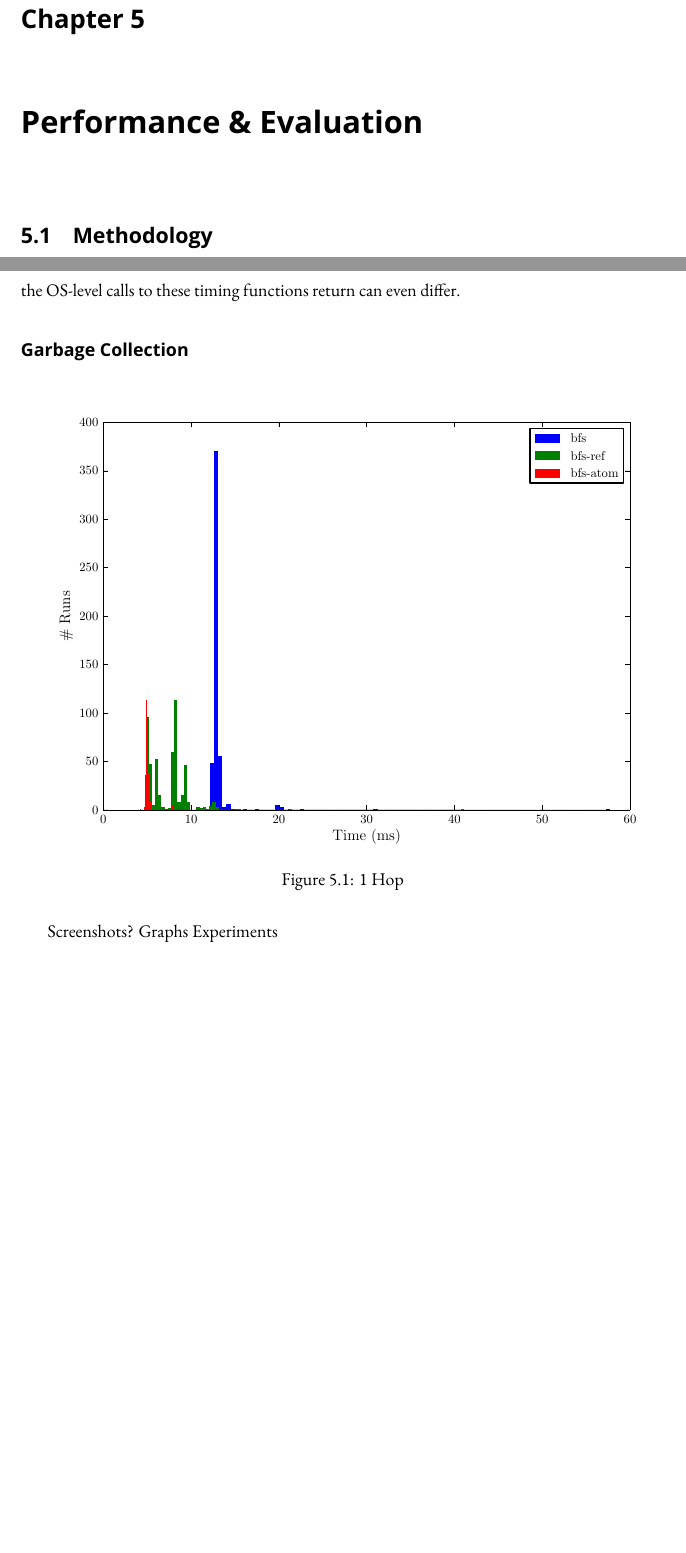
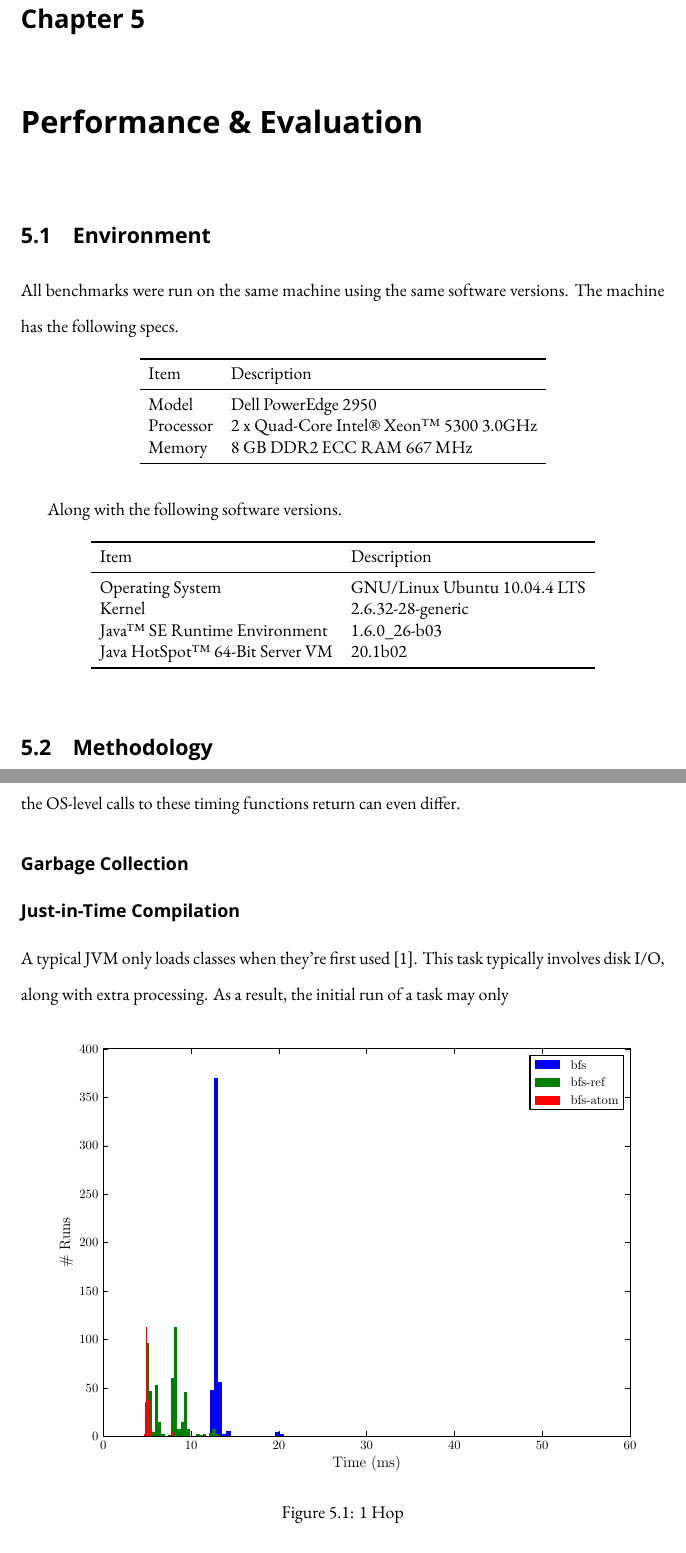
Before and after one commit to rdrake/Molly, a LaTeX thesis (thesis/Thesis.tex): two parts of pages 21 and 22 of 32 before the commit and two parts of pages 21 and 23 of 33 after it, joined at a grey line, cut so that both start at the same text, the shorter picture padded with empty space. Compiled offline with XeLaTeX; a missing font is replaced by an installed copy or a similar font.

```diff
--- a/thesis/Thesis.tex
+++ b/thesis/Thesis.tex
@@ -12,7 +12,7 @@
 \usepackage{xltxtra}
 \usepackage{xunicode}
 
-\usepackage{subcaption}
+%\usepackage{subcaption}
 \usepackage{graphicx}
 \usepackage{rotating}
 
@@ -399,11 +399,42 @@
 		\section{Implementation Issues}
 
 	\chapter{Performance \& Evaluation}
+		\section{Environment}
+			All benchmarks were run on the same machine using the same software versions.  The machine has the following specs.
+
+			\begin{table}[!ht]
+				\centering
+				\begin{tabular}{ll}
+					\toprule
+					Item & Description \\
+					\midrule
+					Model & Dell PowerEdge 2950 \\
+					Processor & 2 x Quad-Core Intel\textregistered\ Xeon\texttrademark\ 5300 3.0GHz \\
+					Memory & 8 GB DDR2 ECC RAM 667 MHz \\
+					\bottomrule
+				\end{tabular}
+			\end{table}
+
+			Along with the following software versions.
+
+			\begin{table}[!ht]
+				\centering
+				\begin{tabular}{ll}
+					\toprule
+					Item & Description \\
+					\midrule
+					Operating System & GNU/Linux Ubuntu 10.04.4 LTS \\
+					Kernel & 2.6.32-28-generic \\
+					Java\texttrademark\ SE Runtime Environment & 1.6.0\_26-b03 \\
+					Java HotSpot\texttrademark\ 64-Bit Server VM & 20.1\-b02 \\
+					\bottomrule
+				\end{tabular}
+			\end{table}
+
 		\section{Methodology}
 			Evaluating the performance of code is a difficult problem at best.  It is difficult to determine the impact on performance of various uncontrollable factors.  Virtual Machines add another layer of abstraction which introduces even more factors.
 
 			As this project runs a top of the Java Virtual Machine (JVM), there are many factors to consider with regard to performance.  In addition to uncontrollable events such as garbage collection, the JVM's behaviour can differ based on the operating system (OS) it is running on.
 
 			\subsection{Pitfalls of the Java Virtual Machine}
-
 				\subsubsection{Timing Execution}
@@ -413,4 +444,3 @@
 
 					Linux attempts to use the TSC when possible.  If it finds the values to be unreliable (eg. different cores vary too much), it makes use of the High Precision Event Timer (HPET) \cite{linux-tsc-06}.
 
-				The JVM's timing functions are one area where the JVM's behaviour differs based on the OS.  Different operating systems provide varying degrees of time resolution.  The speed at which the OS-level calls to these timing functions return can even differ.
@@ -417,5 +461,11 @@
+					\end{table}
 
-			\subsubsection{Garbage Collection}
+					The JVM's timing functions are one area where the JVM's behaviour differs based on the OS.  Different operating systems provide varying degrees of time resolution.  The speed at which the OS-level calls to these timing functions return can even differ.
+
+				\subsubsection{Garbage Collection}
+
+				\subsubsection{Just-in-Time Compilation}
+					A typical JVM only loads classes when they're first used \cite{rob-java-bench-08}.  This task typically involves disk I/O, along with extra processing.  As a result, the initial run of a task may only
 
 
 		\begin{figure}[!ht]
@@ -481,24 +531,4 @@
 			\label{fig:perf-growth}
 		\end{figure}
 
-%		\begin{sidewaysfigure}[!ht]
-%			\subcaptionbox{1 Hop\label{fig:perf-1-hop}}[0.5\linewidth]{\includegraphics[scale=1.1]{../1_hops}}
-%			\subcaptionbox{2 Hops\label{fig:perf-2-hops}}[0.5\linewidth]{\includegraphics[scale=1.1]{../2_hops}}
-%			\subcaptionbox{3 Hops\label{fig:perf-3-hops}}[0.5\linewidth]{\includegraphics[scale=1.1]{../3_hops}}
-%			\subcaptionbox{4 Hops\label{fig:perf-4-hops}}[0.5\linewidth]{\includegraphics[scale=1.1]{../4_hops}}
-%			\caption{Results of 1-4 Hops}
-%		\end{sidewaysfigure}
-%
-%		\begin{sidewaysfigure}[!ht]
-%			\subcaptionbox{5 Hops\label{fig:perf-5-hops}}[0.5\linewidth]{\includegraphics{../5_hops}}
-%			\subcaptionbox{6 Hops\label{fig:perf-6-hops}}[0.5\linewidth]{\includegraphics{../6_hops}}
-%			\subcaptionbox{7 Hops\label{fig:perf-7-hops}}[0.5\linewidth]{\includegraphics{../7_hops}}
-%			\subcaptionbox{8 Hops\label{fig:perf-8-hops}}[0.5\linewidth]{\includegraphics{../8_hops}}
-%			\caption{Results of 5-8 Hops}
-%		\end{sidewaysfigure}
-
-		Screenshots?
-		Graphs
-		Experiments
-
 	\chapter{Conclusion}
```
Also changed, not shown: thesis/Thesis.bib (+13 -2 lines), thesis/Thesis.pdf, thesis/Thesis.tex (17 more changed lines), 2 other files.
